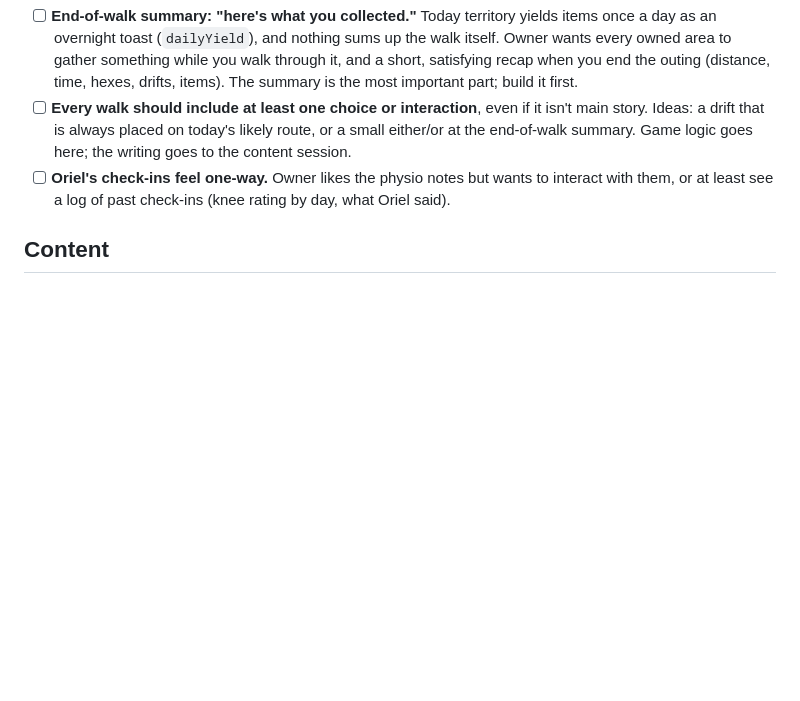
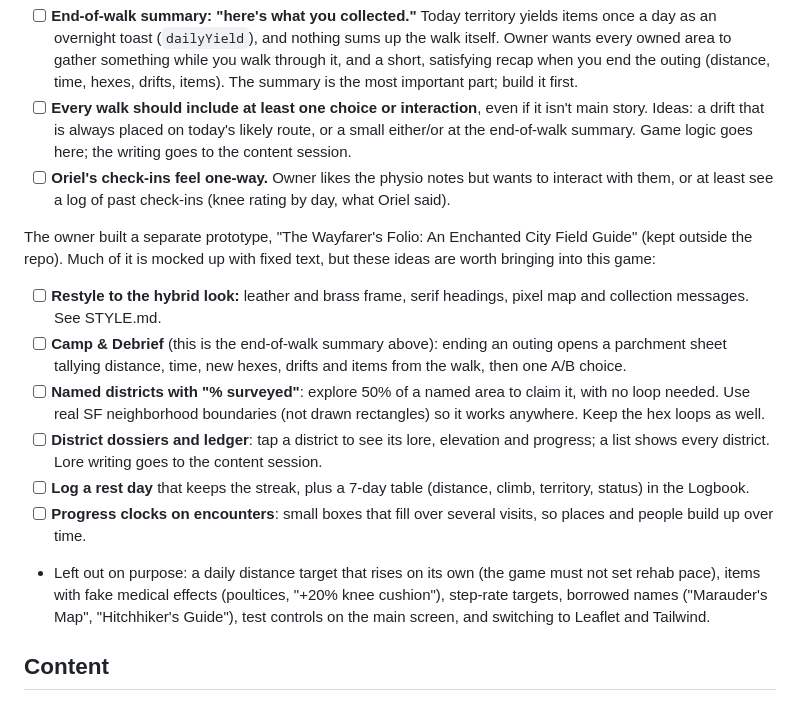
Before and after one commit to flailingly/lit-path, a Markdown page: BACKLOG.md, the part around one of its changes. GitHub-like rendering; blank space fills up the shorter version.

Commit message:
Style: leather and brass frame, serif headings; backlog: field guide ideas
Co-Authored-By: Claude Opus 5.5 <noreply@anthropic.com>

```diff
--- a/BACKLOG.md
+++ b/BACKLOG.md
@@ -39,6 +38,16 @@ Priority order: **knee safety → bugs → things walk reports asked for → ide
 - [ ] **End-of-walk summary: "here's what you collected."** Today territory yields items once a day as an overnight toast (`dailyYield`), and nothing sums up the walk itself. Owner wants every owned area to gather something while you walk through it, and a short, satisfying recap when you end the outing (distance, time, hexes, drifts, items). The summary is the most important part; build it first.
 - [ ] **Every walk should include at least one choice or interaction**, even if it isn't main story. Ideas: a drift that is always placed on today's likely route, or a small either/or at the end-of-walk summary. Game logic goes here; the writing goes to the content session.
 - [ ] **Oriel's check-ins feel one-way.** Owner likes the physio notes but wants to interact with them, or at least see a log of past check-ins (knee rating by day, what Oriel said).
+
+The owner built a separate prototype, "The Wayfarer's Folio: An Enchanted City Field Guide" (kept outside the repo). Much of it is mocked up with fixed text, but these ideas are worth bringing into this game:
+
+- [ ] **Restyle to the hybrid look:** leather and brass frame, serif headings, pixel map and collection messages. See STYLE.md.
+- [ ] **Camp & Debrief** (this is the end-of-walk summary above): ending an outing opens a parchment sheet tallying distance, time, new hexes, drifts and items from the walk, then one A/B choice.
+- [ ] **Named districts with "% surveyed"**: explore 50% of a named area to claim it, with no loop needed. Use real SF neighborhood boundaries (not drawn rectangles) so it works anywhere. Keep the hex loops as well.
+- [ ] **District dossiers and ledger**: tap a district to see its lore, elevation and progress; a list shows every district. Lore writing goes to the content session.
+- [ ] **Log a rest day** that keeps the streak, plus a 7-day table (distance, climb, territory, status) in the Logbook.
+- [ ] **Progress clocks on encounters**: small boxes that fill over several visits, so places and people build up over time.
+- Left out on purpose: a daily distance target that rises on its own (the game must not set rehab pace), items with fake medical effects (poultices, "+20% knee cushion"), step-rate targets, borrowed names ("Marauder's Map", "Hitchhiker's Guide"), test controls on the main screen, and switching to Leaflet and Tailwind.
 
 ## Content
 
```
Also changed, not shown: other parts of BACKLOG.md (+0 -1 lines), STYLE.md (+7 -3 lines).
